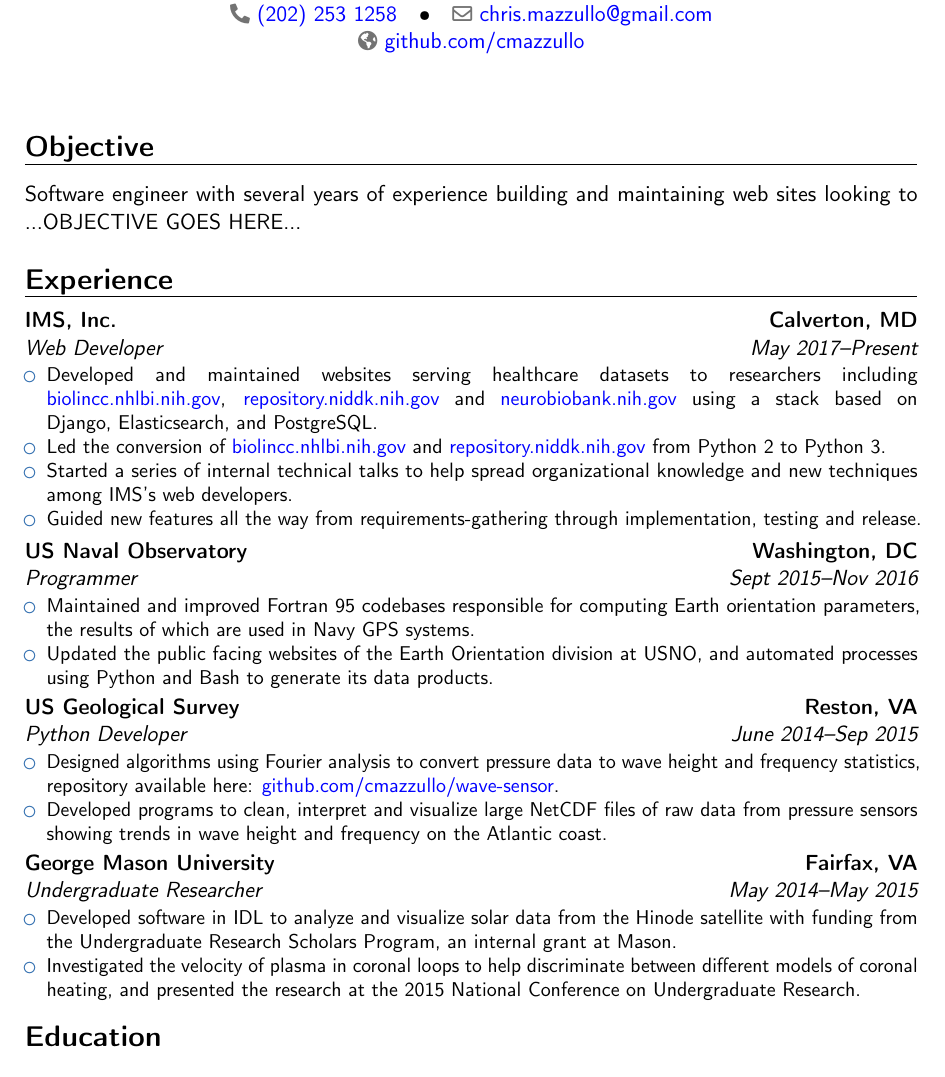
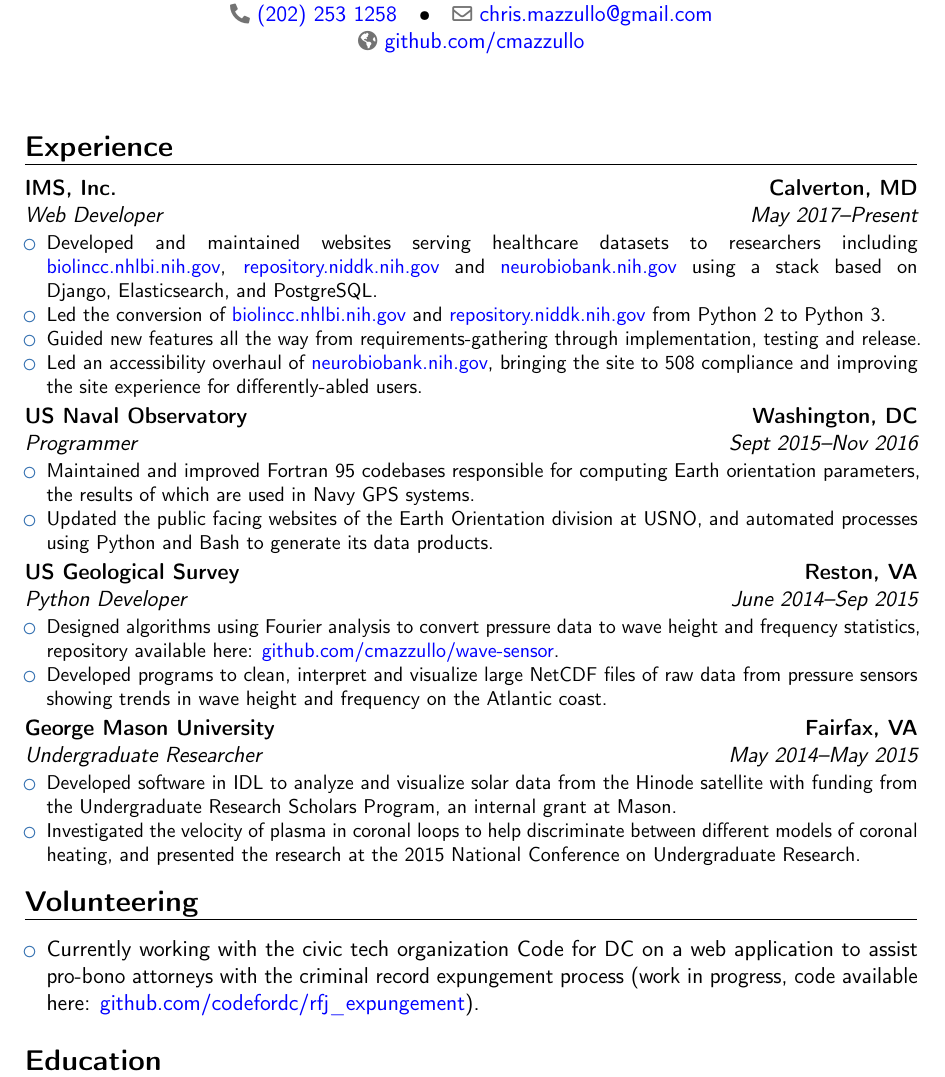
Before and after one commit to cmazzullo/resume, a LaTeX CV (resume.tex): part of the page, cut so that both start at the same text. Compiled offline with pdfLaTeX.

Commit message:
Removed Objective, added Volunteering

```diff
--- a/resume.tex
+++ b/resume.tex
@@ -24,10 +24,6 @@
 \makecvtitle
 
 
-\section{Objective}
-\cvitem{} { Software engineer with several years of experience
-  building and maintaining web sites looking to ...OBJECTIVE GOES HERE...  }
-
 \section{Experience}
 
 \cventry{May 2017--Present}{Web Developer}{IMS, Inc.}{Calverton, MD}{}{
@@ -43,11 +39,12 @@
     \mbox{\href{biolincc.nhlbi.nih.gov}{biolincc.nhlbi.nih.gov}} and
     \mbox{\href{repository.niddk.nih.gov}{repository.niddk.nih.gov}}
     from Python 2 to Python 3.
-  \item Started a series of internal technical talks to help spread
-    organizational knowledge and new techniques among IMS's web
-    developers.
   \item Guided new features all the way from requirements-gathering
     through implementation, testing and release.
+  \item Led an accessibility overhaul of
+    \mbox{\href{neurobiobank.nih.gov}{neurobiobank.nih.gov}}, bringing
+    the site to 508 compliance and improving the site experience for
+    differently-abled users.
   \end{itemize}
 }
 
@@ -81,6 +78,16 @@
     Undergraduate Research.
 \end{itemize}}
 
+
+\section{Volunteering}
+\begin{itemize}
+\item
+  Currently working with the civic tech organization Code for DC on a web
+  application to assist pro-bono attorneys with the criminal record expungement process (work in progress, code available here:
+  \mbox{\href{http://github.com/codefordc/rfj_expungement}{github.com/codefordc/rfj\_expungement}}).
+\end{itemize}
+
+
 \section{Education}
 \cventry{May 2015}{\emph{BS} Physics, Minor Computer Science}{George Mason University}{Fairfax, VA}{}{}
 
```
